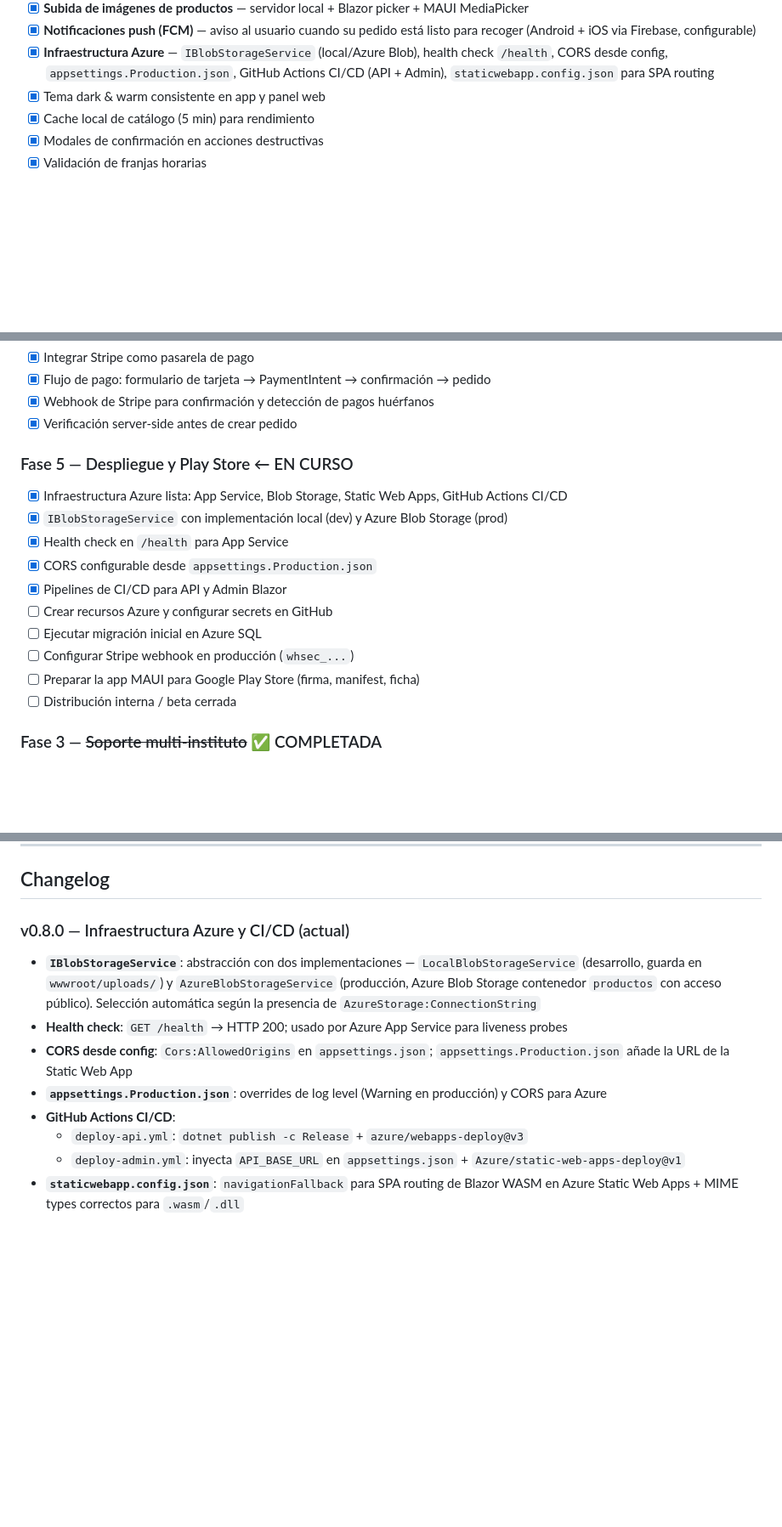
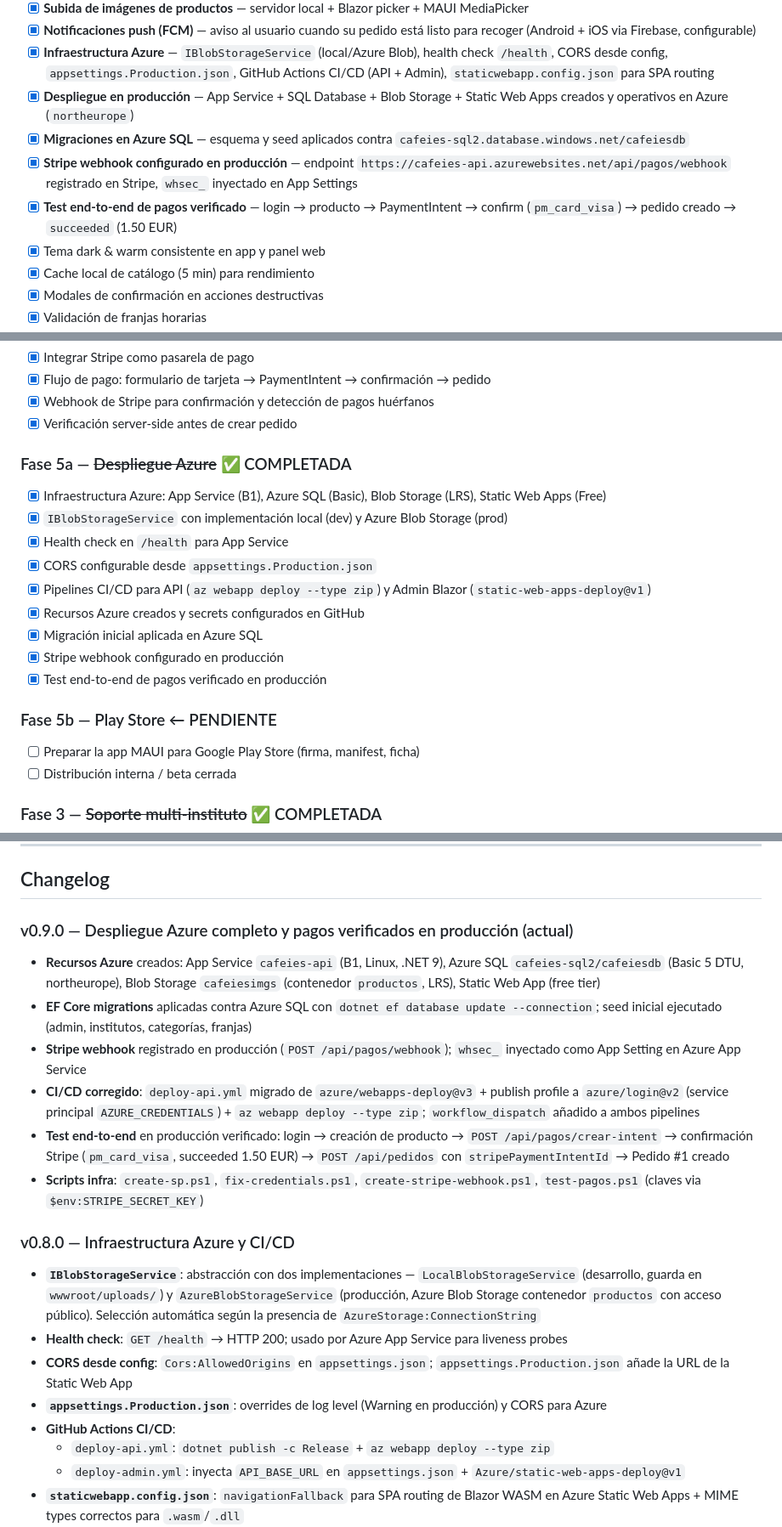
Before and after one commit to JoseGlezHerrera/CafeteriaInsti, a Markdown page: README.md, 3 parts joined by grey strips. Shown at 85% size. Drawn GitHub-style; blank space fills up the shorter version.

Commit message:
docs: README actualizado - despliegue Azure completado, roadmap v0.9.0
Estado final del proyecto: Fase 5a completada (recursos Azure, migraciones,
Stripe webhook, test E2E pagos en producción). Secrets actualizados a
AZURE_CREDENTIALS (service principal). Fase 5b (Play Store) pendiente.

```diff
--- a/README.md
+++ b/README.md
@@ -454,6 +454,10 @@ Android     iOS
 - [x] **Subida de imágenes de productos** — servidor local + Blazor picker + MAUI MediaPicker
 - [x] **Notificaciones push (FCM)** — aviso al usuario cuando su pedido está listo para recoger (Android + iOS via Firebase, configurable)
 - [x] **Infraestructura Azure** — `IBlobStorageService` (local/Azure Blob), health check `/health`, CORS desde config, `appsettings.Production.json`, GitHub Actions CI/CD (API + Admin), `staticwebapp.config.json` para SPA routing
+- [x] **Despliegue en producción** — App Service + SQL Database + Blob Storage + Static Web Apps creados y operativos en Azure (`northeurope`)
+- [x] **Migraciones en Azure SQL** — esquema y seed aplicados contra `cafeies-sql2.database.windows.net/cafeiesdb`
+- [x] **Stripe webhook configurado en producción** — endpoint `https://cafeies-api.azurewebsites.net/api/pagos/webhook` registrado en Stripe, `whsec_` inyectado en App Settings
+- [x] **Test end-to-end de pagos verificado** — login → producto → PaymentIntent → confirm (`pm_card_visa`) → pedido creado → `succeeded` (1.50 EUR)
 - [x] Tema dark & warm consistente en app y panel web
 - [x] Cache local de catálogo (5 min) para rendimiento
 - [x] Modales de confirmación en acciones destructivas
@@ -490,15 +494,18 @@ Android     iOS
 - [x] Webhook de Stripe para confirmación y detección de pagos huérfanos
 - [x] Verificación server-side antes de crear pedido
 
-### Fase 5 — Despliegue y Play Store ← EN CURSO
-- [x] Infraestructura Azure lista: App Service, Blob Storage, Static Web Apps, GitHub Actions CI/CD
+### Fase 5a — ~~Despliegue Azure~~ ✅ COMPLETADA
+- [x] Infraestructura Azure: App Service (B1), Azure SQL (Basic), Blob Storage (LRS), Static Web Apps (Free)
 - [x] `IBlobStorageService` con implementación local (dev) y Azure Blob Storage (prod)
 - [x] Health check en `/health` para App Service
 - [x] CORS configurable desde `appsettings.Production.json`
-- [x] Pipelines de CI/CD para API y Admin Blazor
-- [ ] Crear recursos Azure y configurar secrets en GitHub
-- [ ] Ejecutar migración inicial en Azure SQL
-- [ ] Configurar Stripe webhook en producción (`whsec_...`)
+- [x] Pipelines CI/CD para API (`az webapp deploy --type zip`) y Admin Blazor (`static-web-apps-deploy@v1`)
+- [x] Recursos Azure creados y secrets configurados en GitHub
+- [x] Migración inicial aplicada en Azure SQL
+- [x] Stripe webhook configurado en producción
+- [x] Test end-to-end de pagos verificado en producción
+
+### Fase 5b — Play Store ← PENDIENTE
 - [ ] Preparar la app MAUI para Google Play Store (firma, manifest, ficha)
 - [ ] Distribución interna / beta cerrada
 
@@ -520,13 +527,21 @@ Android     iOS
 
 ## Changelog
 
-### v0.8.0 — Infraestructura Azure y CI/CD (actual)
+### v0.9.0 — Despliegue Azure completo y pagos verificados en producción (actual)
+- **Recursos Azure** creados: App Service `cafeies-api` (B1, Linux, .NET 9), Azure SQL `cafeies-sql2/cafeiesdb` (Basic 5 DTU, northeurope), Blob Storage `cafeiesimgs` (contenedor `productos`, LRS), Static Web App (free tier)
+- **EF Core migrations** aplicadas contra Azure SQL con `dotnet ef database update --connection`; seed inicial ejecutado (admin, institutos, categorías, franjas)
+- **Stripe webhook** registrado en producción (`POST /api/pagos/webhook`); `whsec_` inyectado como App Setting en Azure App Service
+- **CI/CD corregido**: `deploy-api.yml` migrado de `azure/webapps-deploy@v3` + publish profile a `azure/login@v2` (service principal `AZURE_CREDENTIALS`) + `az webapp deploy --type zip`; `workflow_dispatch` añadido a ambos pipelines
+- **Test end-to-end** en producción verificado: login → creación de producto → `POST /api/pagos/crear-intent` → confirmación Stripe (`pm_card_visa`, succeeded 1.50 EUR) → `POST /api/pedidos` con `stripePaymentIntentId` → Pedido #1 creado
+- **Scripts infra**: `create-sp.ps1`, `fix-credentials.ps1`, `create-stripe-webhook.ps1`, `test-pagos.ps1` (claves via `$env:STRIPE_SECRET_KEY`)
+
+### v0.8.0 — Infraestructura Azure y CI/CD
 - **`IBlobStorageService`**: abstracción con dos implementaciones — `LocalBlobStorageService` (desarrollo, guarda en `wwwroot/uploads/`) y `AzureBlobStorageService` (producción, Azure Blob Storage contenedor `productos` con acceso público). Selección automática según la presencia de `AzureStorage:ConnectionString`
 - **Health check**: `GET /health` → HTTP 200; usado por Azure App Service para liveness probes
 - **CORS desde config**: `Cors:AllowedOrigins` en `appsettings.json`; `appsettings.Production.json` añade la URL de la Static Web App
 - **`appsettings.Production.json`**: overrides de log level (Warning en producción) y CORS para Azure
 - **GitHub Actions CI/CD**:
-  - `deploy-api.yml`: `dotnet publish -c Release` + `azure/webapps-deploy@v3`
+  - `deploy-api.yml`: `dotnet publish -c Release` + `az webapp deploy --type zip`
   - `deploy-admin.yml`: inyecta `API_BASE_URL` en `appsettings.json` + `Azure/static-web-apps-deploy@v1`
 - **`staticwebapp.config.json`**: `navigationFallback` para SPA routing de Blazor WASM en Azure Static Web Apps + MIME types correctos para `.wasm`/`.dll`
 - **MAUI producción**: URL `https://cafeies-api.azurewebsites.net/` en bloque `#else` (release builds)
```
Also changed, not shown: other parts of README.md (+1 -1 lines).
